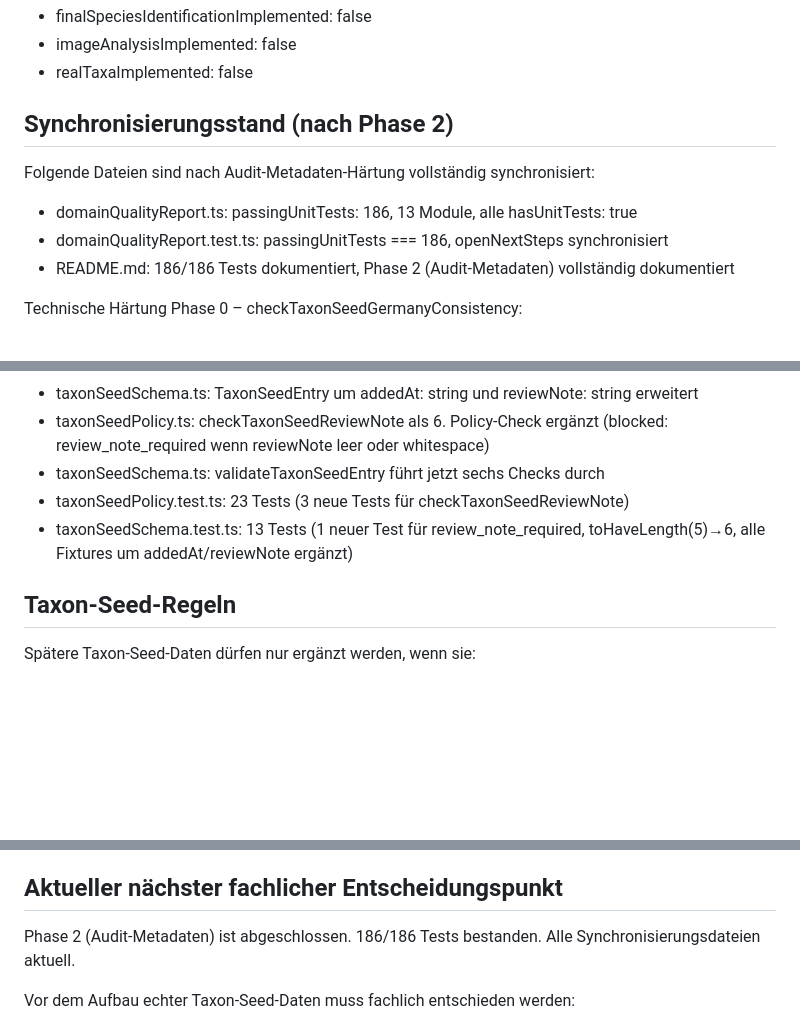
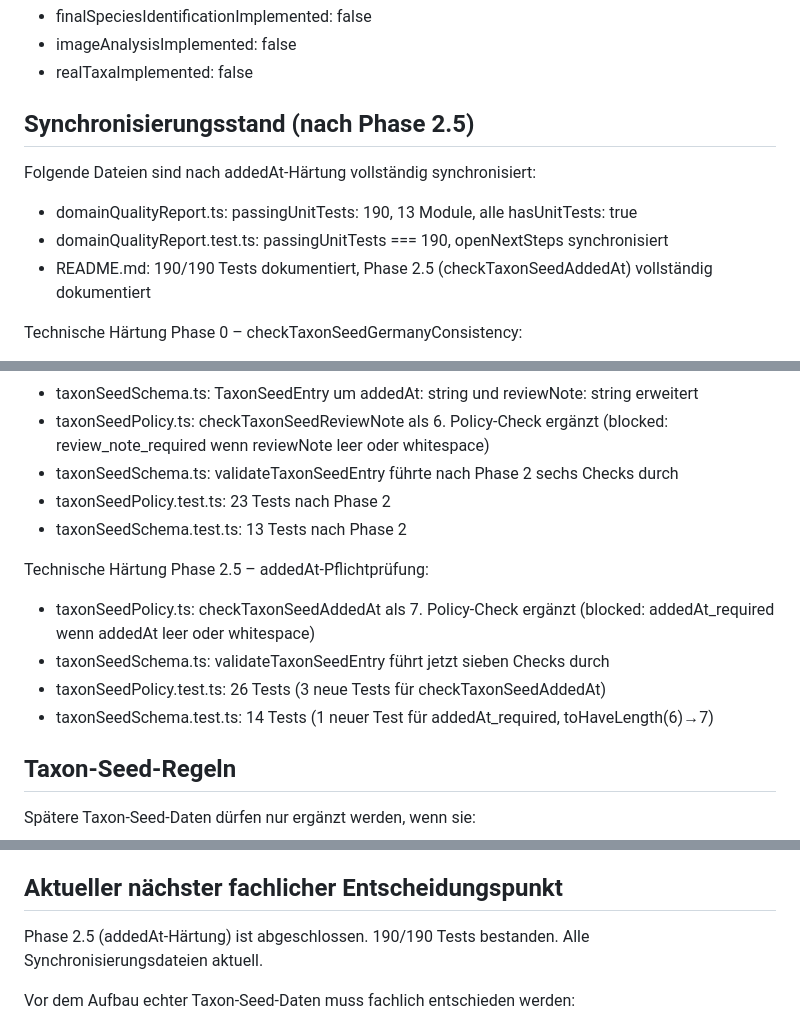
Before and after one commit to xq5vsgw885-glitch/overleaf, a Markdown page: HANDOFF.md, 3 parts joined by grey strips. Drawn GitHub-style; blank space fills up the shorter version.

Commit message:
docs: Phase 2.5g – HANDOFF.md auf 190 Tests und checkTaxonSeedAddedAt aktualisieren
Synchronisierungsstand auf Phase 2.5 aktualisiert: 190/190 Tests,
checkTaxonSeedAddedAt als 7. Policy-Check dokumentiert,
taxonSeedPolicy.test.ts 26 Tests, taxonSeedSchema.test.ts 14 Tests.

https://claude.ai/code/session_01SxTGzjAXgnyxsnF69dxVDn

```diff
--- a/HANDOFF.md
+++ b/HANDOFF.md
@@ -95,13 +95,13 @@ In domainQualityReport.ts müssen diese Sicherungen false bleiben:
 - imageAnalysisImplemented: false
 - realTaxaImplemented: false
 
-## Synchronisierungsstand (nach Phase 2)
+## Synchronisierungsstand (nach Phase 2.5)
 
-Folgende Dateien sind nach Audit-Metadaten-Härtung vollständig synchronisiert:
+Folgende Dateien sind nach addedAt-Härtung vollständig synchronisiert:
 
-- domainQualityReport.ts: passingUnitTests: 186, 13 Module, alle hasUnitTests: true
-- domainQualityReport.test.ts: passingUnitTests === 186, openNextSteps synchronisiert
-- README.md: 186/186 Tests dokumentiert, Phase 2 (Audit-Metadaten) vollständig dokumentiert
+- domainQualityReport.ts: passingUnitTests: 190, 13 Module, alle hasUnitTests: true
+- domainQualityReport.test.ts: passingUnitTests === 190, openNextSteps synchronisiert
+- README.md: 190/190 Tests dokumentiert, Phase 2.5 (checkTaxonSeedAddedAt) vollständig dokumentiert
 
 Technische Härtung Phase 0 – checkTaxonSeedGermanyConsistency:
 - taxonSeedPolicy.ts: checkTaxonSeedGermanyConsistency als 4. Policy-Check (blocked wenn germanyRelevant und taxon.germanyRelevance.occursInGermany nicht übereinstimmen)
@@ -116,9 +116,15 @@ Technische Härtung Phase 1 – morphologische Mindestbindung:
 Technische Härtung Phase 2 – Audit-Metadaten (addedAt, reviewNote):
 - taxonSeedSchema.ts: TaxonSeedEntry um addedAt: string und reviewNote: string erweitert
 - taxonSeedPolicy.ts: checkTaxonSeedReviewNote als 6. Policy-Check ergänzt (blocked: review_note_required wenn reviewNote leer oder whitespace)
-- taxonSeedSchema.ts: validateTaxonSeedEntry führt jetzt sechs Checks durch
-- taxonSeedPolicy.test.ts: 23 Tests (3 neue Tests für checkTaxonSeedReviewNote)
-- taxonSeedSchema.test.ts: 13 Tests (1 neuer Test für review_note_required, toHaveLength(5)→6, alle Fixtures um addedAt/reviewNote ergänzt)
+- taxonSeedSchema.ts: validateTaxonSeedEntry führte nach Phase 2 sechs Checks durch
+- taxonSeedPolicy.test.ts: 23 Tests nach Phase 2
+- taxonSeedSchema.test.ts: 13 Tests nach Phase 2
+
+Technische Härtung Phase 2.5 – addedAt-Pflichtprüfung:
+- taxonSeedPolicy.ts: checkTaxonSeedAddedAt als 7. Policy-Check ergänzt (blocked: addedAt_required wenn addedAt leer oder whitespace)
+- taxonSeedSchema.ts: validateTaxonSeedEntry führt jetzt sieben Checks durch
+- taxonSeedPolicy.test.ts: 26 Tests (3 neue Tests für checkTaxonSeedAddedAt)
+- taxonSeedSchema.test.ts: 14 Tests (1 neuer Test für addedAt_required, toHaveLength(6)→7)
 
 ## Taxon-Seed-Regeln
 
@@ -142,8 +148,8 @@ Zugelassene Quellen sind aktuell nur:
 
 ## Aktueller nächster fachlicher Entscheidungspunkt
 
-Phase 2 (Audit-Metadaten) ist abgeschlossen.
-186/186 Tests bestanden. Alle Synchronisierungsdateien aktuell.
+Phase 2.5 (addedAt-Härtung) ist abgeschlossen.
+190/190 Tests bestanden. Alle Synchronisierungsdateien aktuell.
 
 Vor dem Aufbau echter Taxon-Seed-Daten muss fachlich entschieden werden:
 
```
Also changed, not shown: other parts of HANDOFF.md (+2 -2 lines).
